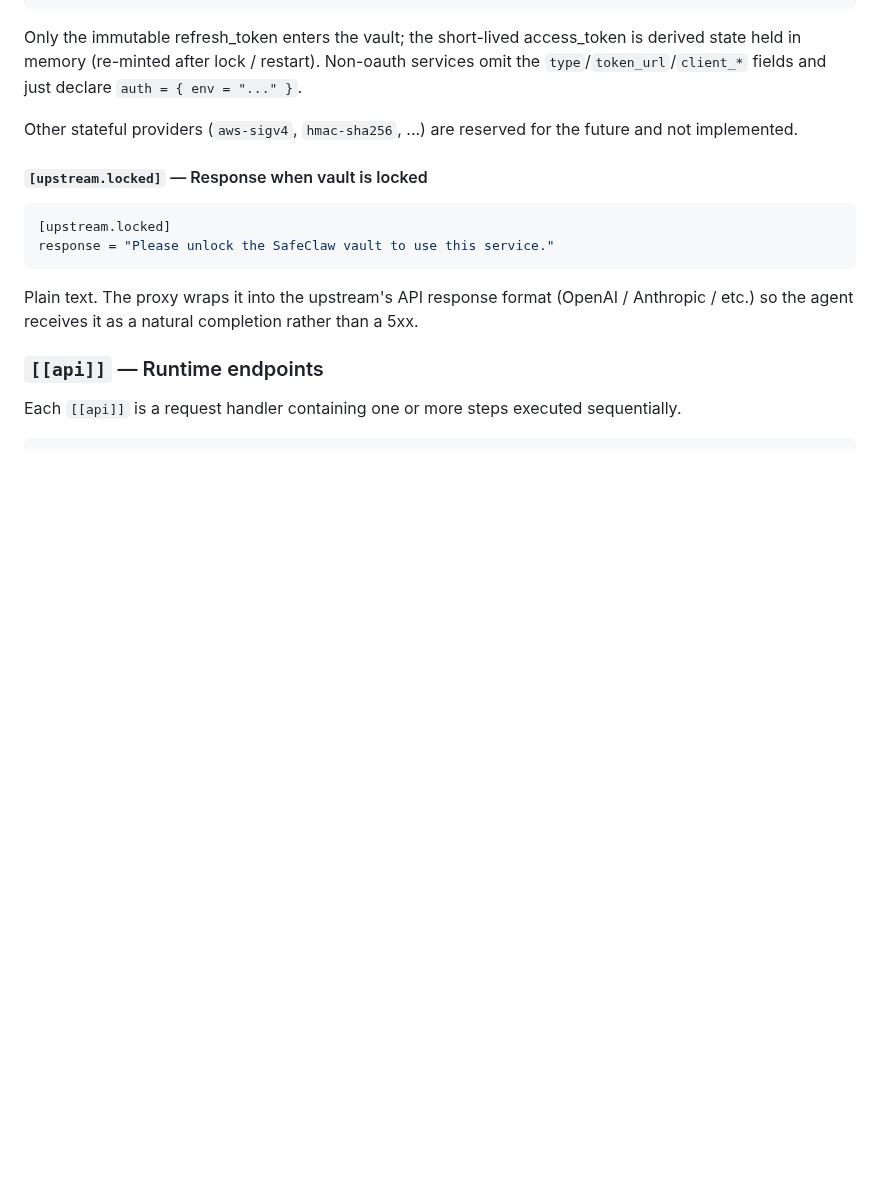
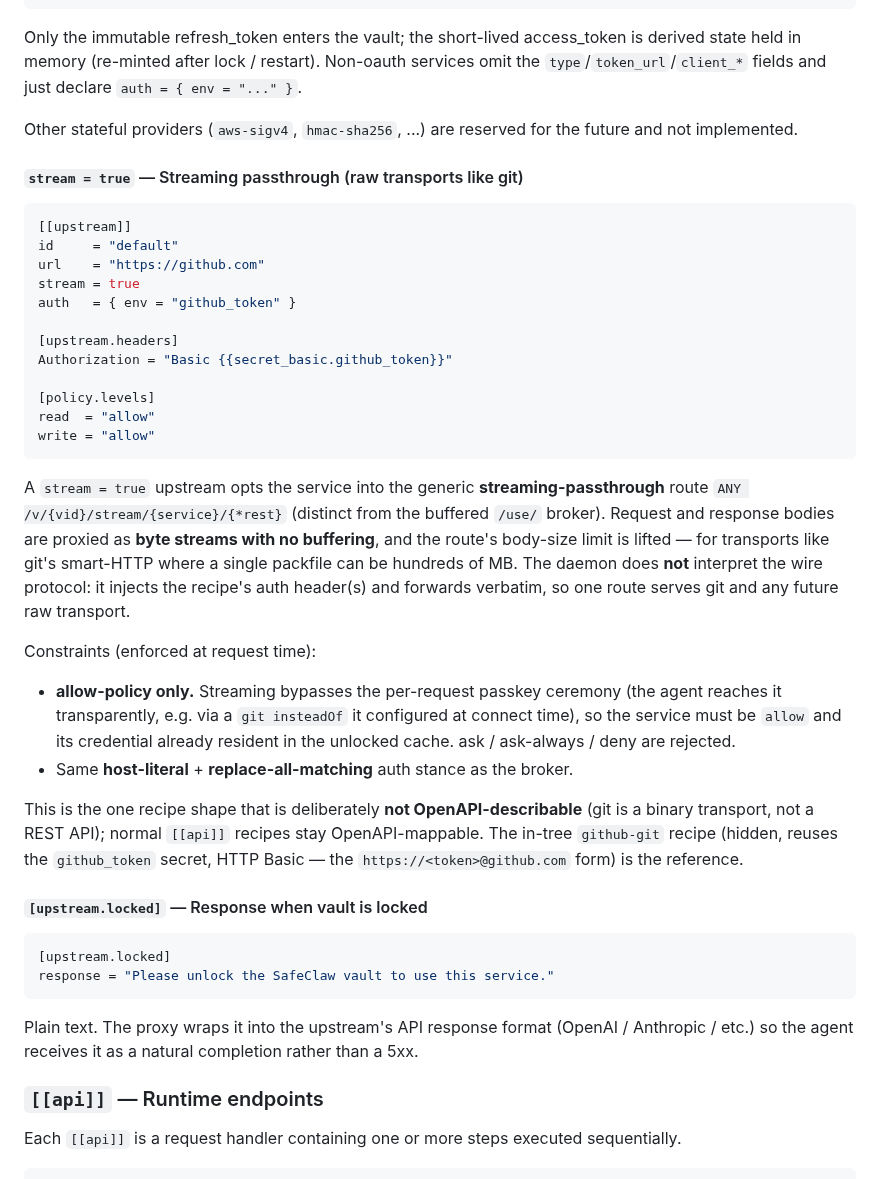
Before and after one commit to SafeClaw-OSS/safeclaw, a Markdown page: docs/SERVICES.md, the part around the change. Rendered like a GitHub page; blank space fills up the shorter version.

````diff
--- a/docs/SERVICES.md
+++ b/docs/SERVICES.md
@@ -198,6 +198,31 @@ Authorization = "Bearer {{oauth.access_token}}"
 Only the immutable refresh_token enters the vault; the short-lived access_token is derived state held in memory (re-minted after lock / restart). Non-oauth services omit the `type`/`token_url`/`client_*` fields and just declare `auth = { env = "..." }`.
 
 Other stateful providers (`aws-sigv4`, `hmac-sha256`, ...) are reserved for the future and not implemented.
+
+#### `stream = true` — Streaming passthrough (raw transports like git)
+
+```toml
+[[upstream]]
+id     = "default"
+url    = "https://github.com"
+stream = true
+auth   = { env = "github_token" }
+
+[upstream.headers]
+Authorization = "Basic {{secret_basic.github_token}}"
+
+[policy.levels]
+read  = "allow"
+write = "allow"
+```
+
+A `stream = true` upstream opts the service into the generic **streaming-passthrough** route `ANY /v/{vid}/stream/{service}/{*rest}` (distinct from the buffered `/use/` broker). Request and response bodies are proxied as **byte streams with no buffering**, and the route's body-size limit is lifted — for transports like git's smart-HTTP where a single packfile can be hundreds of MB. The daemon does **not** interpret the wire protocol: it injects the recipe's auth header(s) and forwards verbatim, so one route serves git and any future raw transport.
+
+Constraints (enforced at request time):
+- **allow-policy only.** Streaming bypasses the per-request passkey ceremony (the agent reaches it transparently, e.g. via a `git insteadOf` it configured at connect time), so the service must be `allow` and its credential already resident in the unlocked cache. ask / ask-always / deny are rejected.
+- Same **host-literal** + **replace-all-matching** auth stance as the broker.
+
+This is the one recipe shape that is deliberately **not OpenAPI-describable** (git is a binary transport, not a REST API); normal `[[api]]` recipes stay OpenAPI-mappable. The in-tree `github-git` recipe (hidden, reuses the `github_token` secret, HTTP Basic — the `https://<token>@github.com` form) is the reference.
 
 #### `[upstream.locked]` — Response when vault is locked
 
````
Also changed, not shown: docs/git-streaming-skill-draft.md (added, +76 -0 lines).
